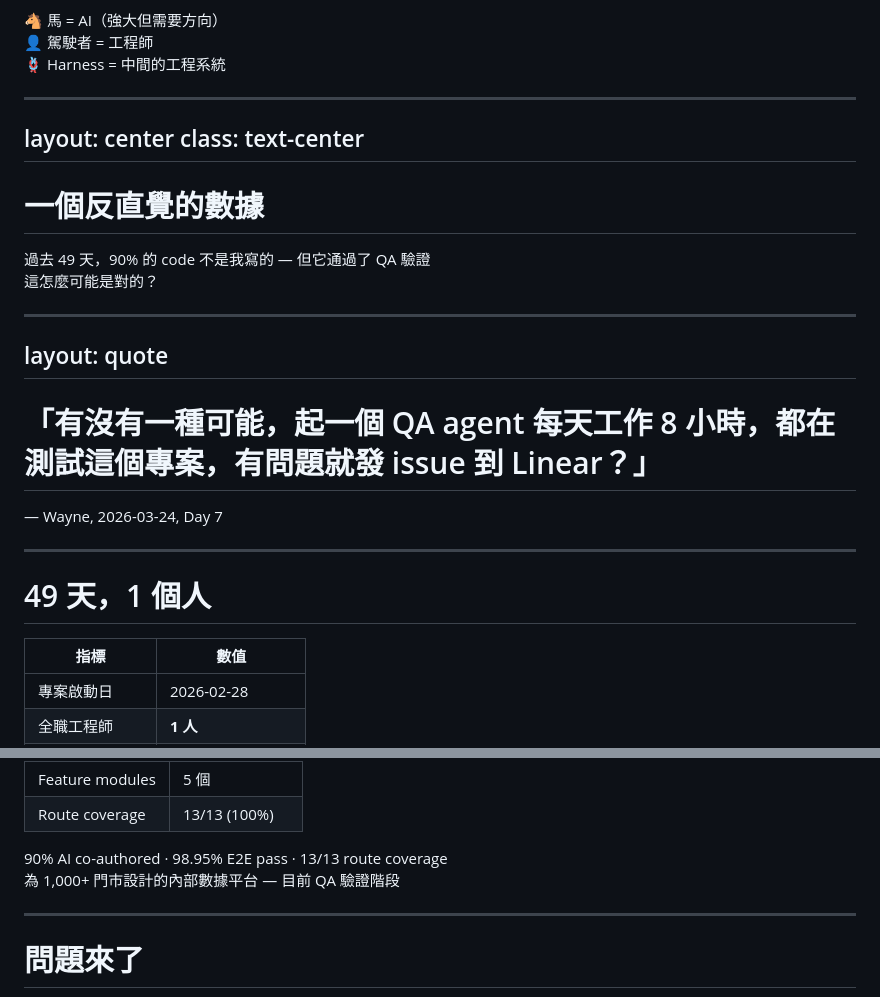
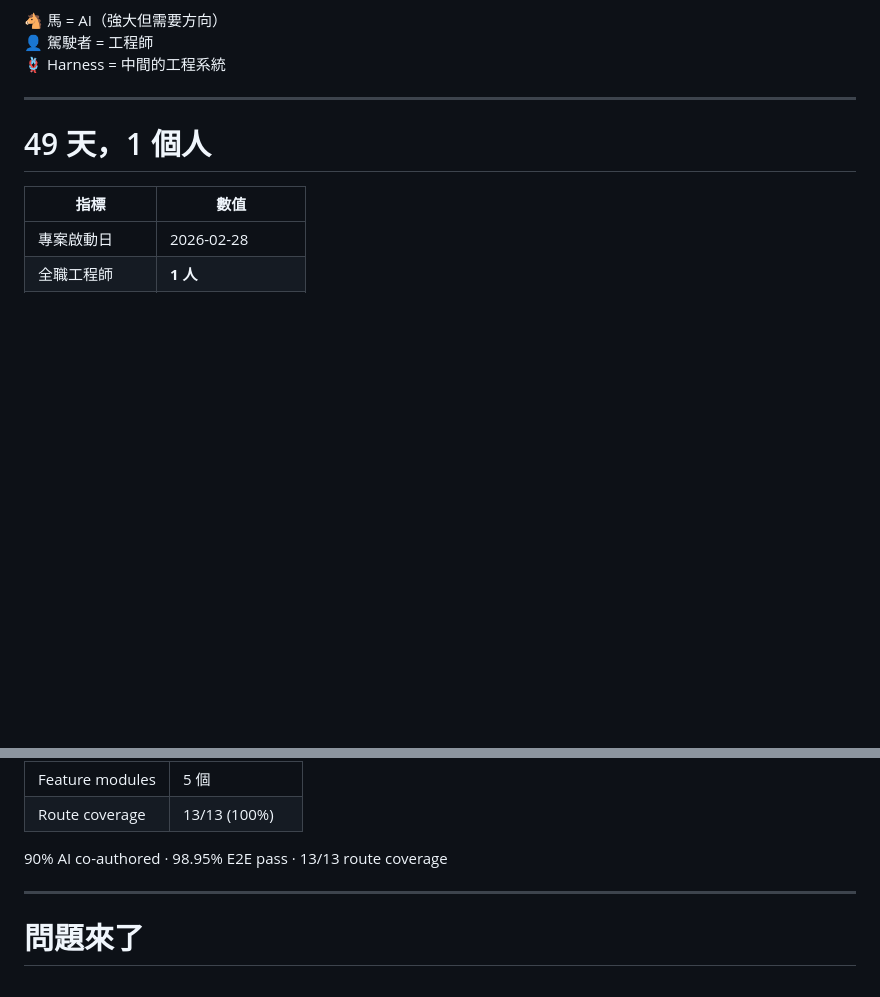
Before and after one commit to waiting7777/slides, a Markdown page: decks/harness-engineering/slides.md, 2 parts joined by grey strips. GitHub-like rendering; blank space fills up the shorter version.

```diff
--- a/decks/harness-engineering/slides.md
+++ b/decks/harness-engineering/slides.md
@@ -85,41 +85,6 @@ Harness Engineering 不是在訓練更強的 AI——那是 model 公司的事
 -->
 
 ---
-layout: center
-class: text-center
----
-
-# 一個反直覺的數據
-
-<div class="mt-16 text-2xl opacity-80">
-過去 49 天，90% 的 code 不是我寫的 — 但它通過了 QA 驗證
-</div>
-
-<div class="mt-4 text-xl opacity-50 italic">
-這怎麼可能是對的？
-</div>
-
----
-layout: quote
----
-
-# 「有沒有一種可能，起一個 QA agent 每天工作 8 小時，都在測試這個專案，有問題就發 issue 到 Linear？」
-
-<div class="mt-4 text-right opacity-60">
-— Wayne, 2026-03-24, Day 7
-</div>
-
-<!--
-這是 30 天前我在 Claude Code 裡打的一句話。
-
-不是精心設計的架構。不是讀了十篇論文後的結論。就是一個隨口的想法。
-
-但這句話變成了今天你要看到的 9-Agent QA Pipeline 的起點。
-
-接下來讓我們看看，從這句話開始，49 天後變成了什麼。
--->
-
----
 
 # 49 天，1 個人
 
@@ -154,9 +119,6 @@ layout: quote
 90% AI co-authored · 98.95% E2E pass · 13/13 route coverage
 </div>
 
-<div class="mt-2 text-center opacity-60">
-為 1,000+ 門市設計的內部數據平台 — 目前 QA 驗證階段
-</div>
 
 <!--
 這些不是虛構的數字。BerryBoard 是一個為 1000+ 門市設計的營運數據平台，目前在 QA 驗證階段。
```
